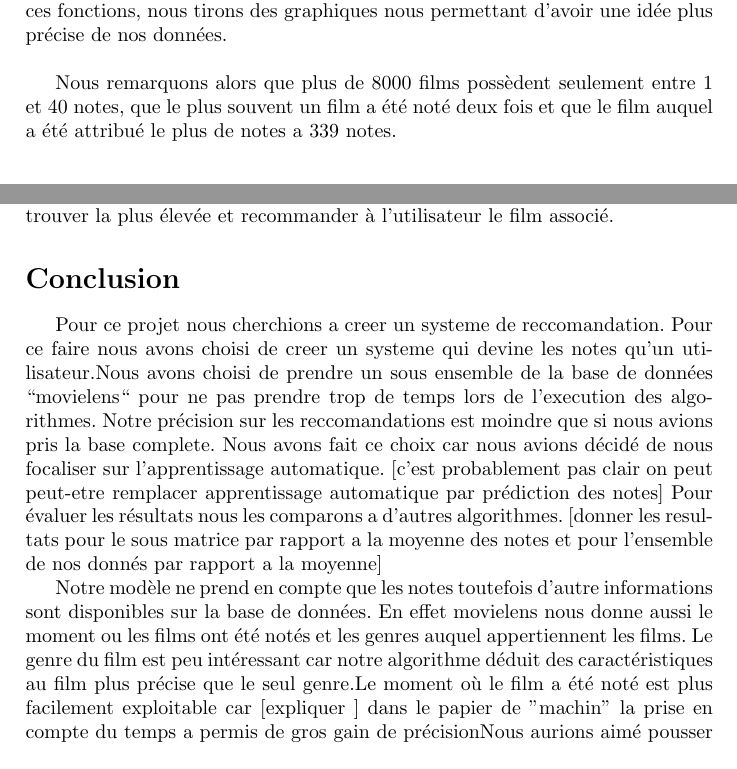
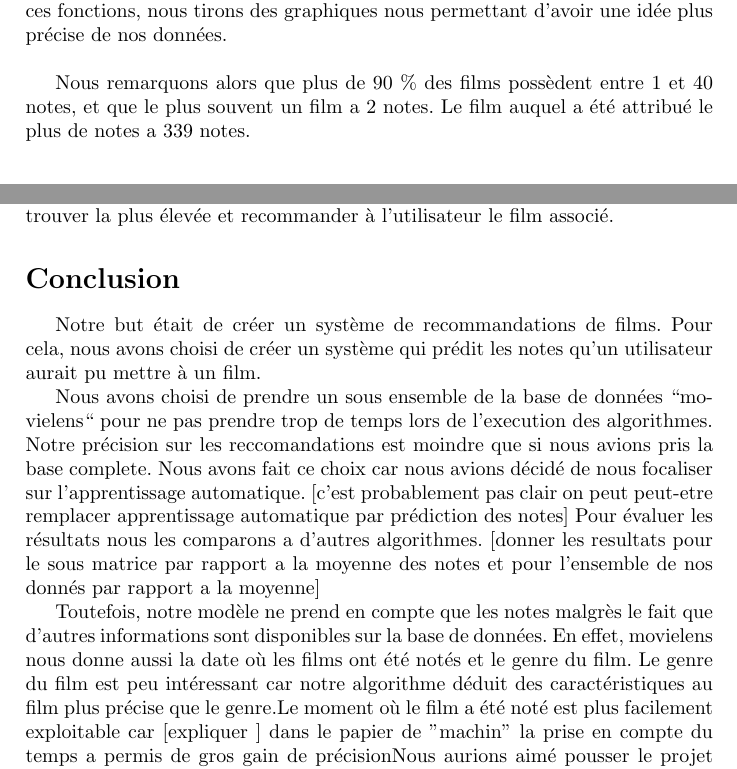
Before and after one commit to sambiak/recommandation-film, a LaTeX document (compte rendu/compte_rendu.tex): two parts of pages 6 and 14 of 17, joined at a grey line, cut so that both start at the same text. Compiled offline with pdfLaTeX.

Commit message:
complétion de trous + ajout de remarques et de phrases pour la conclusion

```diff
--- a/compte rendu/compte_rendu.tex
+++ b/compte rendu/compte_rendu.tex
@@ -140,7 +140,7 @@ Le tableau des notes est appelé Y.
 
 Nous créons ensuite deux fonctions permettant de faire des statistiques sur nos données : l’une permettant de compter combien de films chaque utilisateur a vu, et l’autre comptant le nombre de notes attribuées pour chaque film. De ces fonctions, nous tirons des graphiques nous permettant d'avoir une idée plus précise de nos données.\\
 
-Nous remarquons alors que plus de 8000 films possèdent seulement entre 1 et 40 notes, que le plus souvent un film a été noté deux fois et que le film auquel a été attribué le plus de notes a 339 notes.
+Nous remarquons alors que plus de 90 \% des films possèdent entre 1 et 40 notes, et que le plus souvent un film a 2 notes. Le film auquel a été attribué le plus de notes a 339 notes.
 
 \begin{figure}[H]
   \centering
@@ -320,8 +320,8 @@ Pour mettre en place cela nous avons choisi de ne pas recalculer $X$ et $\Theta$
 %1 page avec perspectives et limites de l'approche
 
 %-Rappel du probleme
-Pour ce projet nous cherchions a creer un systeme de reccomandation. Pour ce faire nous avons choisi de
-creer un systeme qui devine les notes qu'un utilisateur.%trop court
+Notre but était de créer un système de recommandations de films. Pour cela, nous avons choisi de créer un système qui prédit les notes qu'un utilisateur aurait pu mettre à un film.
+
 %resultats
 Nous avons %je sais pas si c'est bien conjugé
 choisi de prendre un sous ensemble de la base de données ``movielens``
@@ -338,14 +338,14 @@ Pour évaluer les résultats nous les comparons a d'autres algorithmes.
 %toujours pas de transition (;
 
 %perspectives
-Notre modèle ne prend en compte que les notes toutefois d'autre informations sont disponibles sur la base de données.
-En effet movielens nous donne aussi le moment ou les films ont été notés et les genres auquel appertiennent les films.
-Le genre du film est peu intéressant car notre algorithme déduit des caractéristiques au film plus précise que le seul genre.%mal dit
+Toutefois, notre modèle ne prend en compte que les notes malgrès le fait que d'autres informations sont disponibles sur la base de données.
+En effet, movielens nous donne aussi la date où les films ont été notés et le genre du film.
+Le genre du film est peu intéressant car notre algorithme déduit des caractéristiques au film plus précise que le genre.%mal dit
 Le moment où le film a été noté est plus facilement exploitable car [expliquer ] dans le papier de ''machin'' la prise en compte  du temps a
 permis de gros gain de précision%j'ai pas le paper et pas d'internet je vous laisse ceci aussi
 Nous aurions aimé pousser le projet plus loin et explorer ces aspects
 mais nous nous sommes retrouvés surchargés par le travail demandé dans les autres matieres et nous avons du abandonner ces aspects.
-
+% je pense que c'est un peu maladroit de dire qu'on a été surchargés de travail, faudrait plutot dire qu'on a preferer se concentrer sur un autre objectif ou juste ne pas se justifié de pk on la pas fait
 
 %-Aquis du projet
 %-Analyse des activités réalisés
```
Also changed, not shown: compte rendu/compte_rendu.tex (2 more changed lines).
